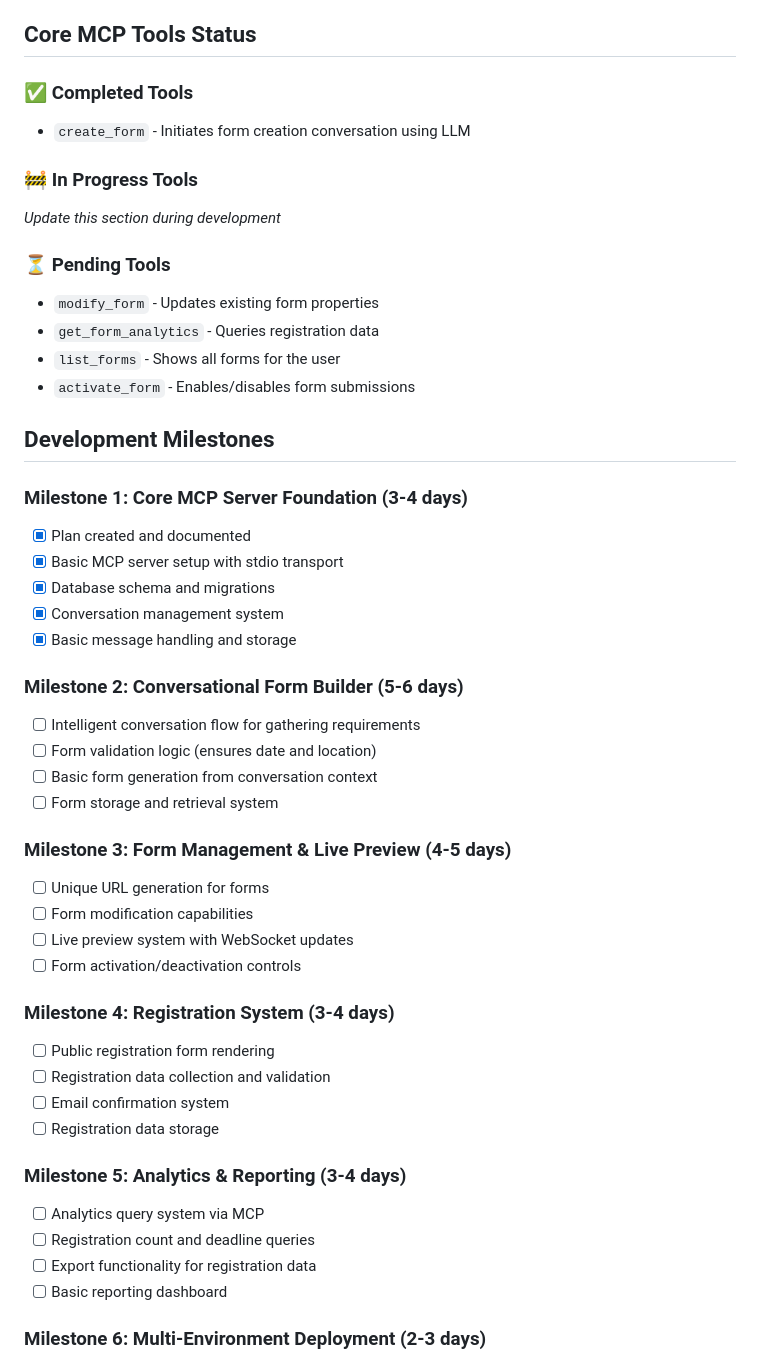
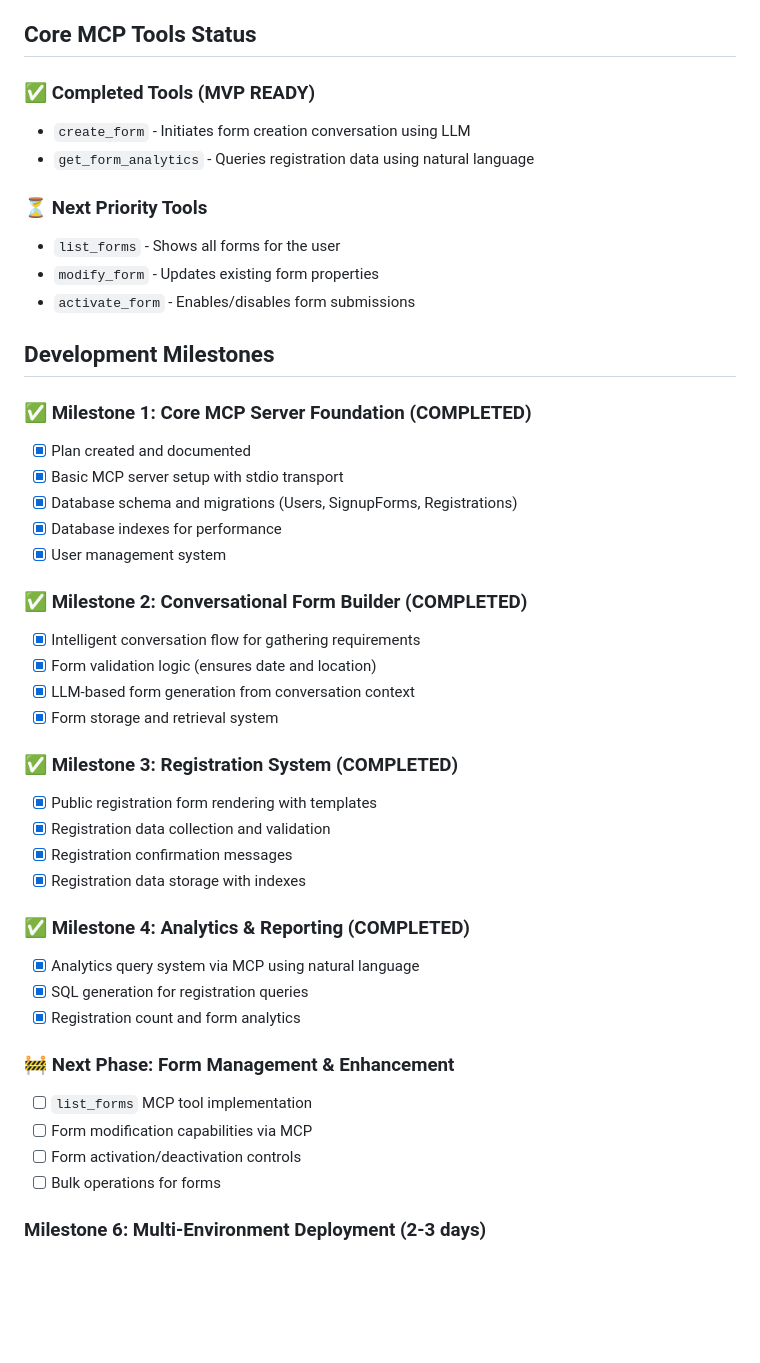
Before and after one commit to itzbhushan/ez-scheduler, a Markdown page: CLAUDE.md, the part around one of its changes. Rendered like a GitHub page; blank space fills up the shorter version.

Commit message:
MVP Completed

```diff
--- a/CLAUDE.md
+++ b/CLAUDE.md
@@ -123,50 +123,46 @@ if "date" in user_message.lower():
 
 ## Core MCP Tools Status
 
-### ✅ Completed Tools
+### ✅ Completed Tools (MVP READY)
 - `create_form` - Initiates form creation conversation using LLM
+- `get_form_analytics` - Queries registration data using natural language
 
-### 🚧 In Progress Tools
-*Update this section during development*
-
-### ⏳ Pending Tools
+### ⏳ Next Priority Tools
+- `list_forms` - Shows all forms for the user
 - `modify_form` - Updates existing form properties
-- `get_form_analytics` - Queries registration data
-- `list_forms` - Shows all forms for the user
 - `activate_form` - Enables/disables form submissions
 
 ## Development Milestones
 
-### Milestone 1: Core MCP Server Foundation (3-4 days)
+### ✅ Milestone 1: Core MCP Server Foundation (COMPLETED)
 - [x] Plan created and documented
 - [x] Basic MCP server setup with stdio transport
-- [x] Database schema and migrations
-- [x] Conversation management system
-- [x] Basic message handling and storage
+- [x] Database schema and migrations (Users, SignupForms, Registrations)
+- [x] Database indexes for performance
+- [x] User management system
 
-### Milestone 2: Conversational Form Builder (5-6 days)
-- [ ] Intelligent conversation flow for gathering requirements
-- [ ] Form validation logic (ensures date and location)
-- [ ] Basic form generation from conversation context
-- [ ] Form storage and retrieval system
+### ✅ Milestone 2: Conversational Form Builder (COMPLETED)
+- [x] Intelligent conversation flow for gathering requirements
+- [x] Form validation logic (ensures date and location)
+- [x] LLM-based form generation from conversation context
+- [x] Form storage and retrieval system
 
-### Milestone 3: Form Management & Live Preview (4-5 days)
-- [ ] Unique URL generation for forms
-- [ ] Form modification capabilities
-- [ ] Live preview system with WebSocket updates
+### ✅ Milestone 3: Registration System (COMPLETED)
+- [x] Public registration form rendering with templates
+- [x] Registration data collection and validation
+- [x] Registration confirmation messages
+- [x] Registration data storage with indexes
+
+### ✅ Milestone 4: Analytics & Reporting (COMPLETED)
+- [x] Analytics query system via MCP using natural language
+- [x] SQL generation for registration queries
+- [x] Registration count and form analytics
+
+### 🚧 Next Phase: Form Management & Enhancement
+- [ ] `list_forms` MCP tool implementation
+- [ ] Form modification capabilities via MCP
 - [ ] Form activation/deactivation controls
-
-### Milestone 4: Registration System (3-4 days)
-- [ ] Public registration form rendering
-- [ ] Registration data collection and validation
-- [ ] Email confirmation system
-- [ ] Registration data storage
-
-### Milestone 5: Analytics & Reporting (3-4 days)
-- [ ] Analytics query system via MCP
-- [ ] Registration count and deadline queries
-- [ ] Export functionality for registration data
-- [ ] Basic reporting dashboard
+- [ ] Bulk operations for forms
 
 ### Milestone 6: Multi-Environment Deployment (2-3 days)
 - [ ] Docker containerization
```
Also changed, not shown: other parts of CLAUDE.md (+39 -3 lines).
